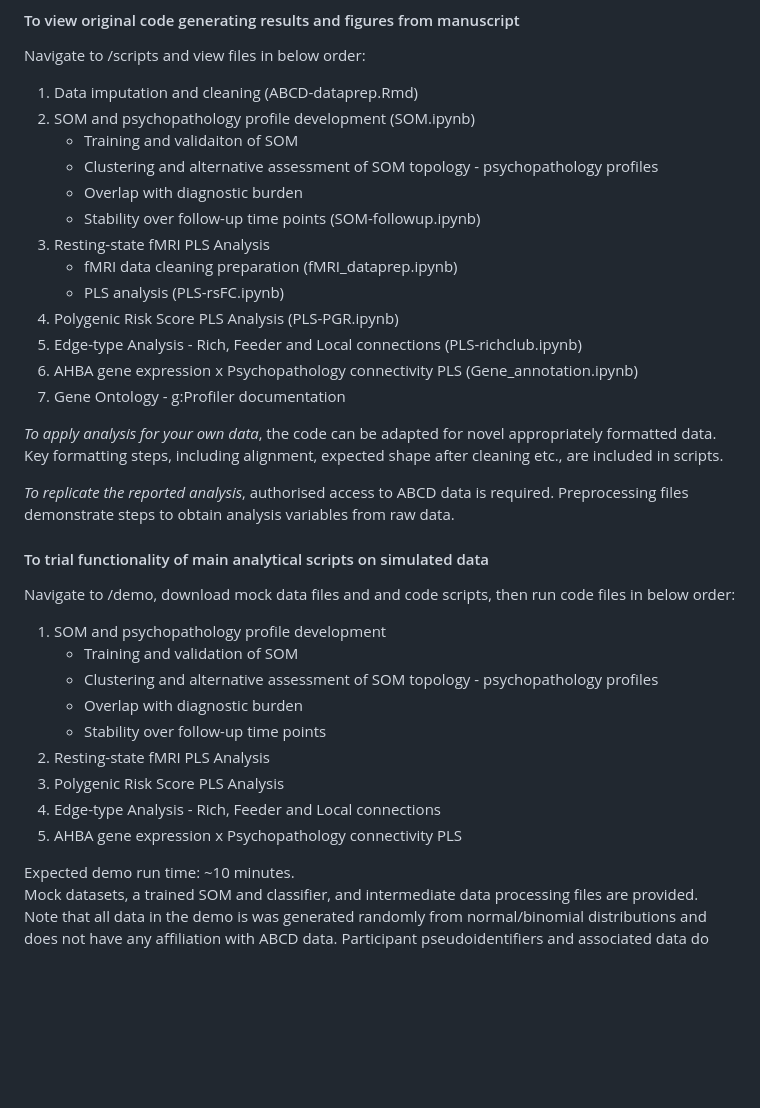
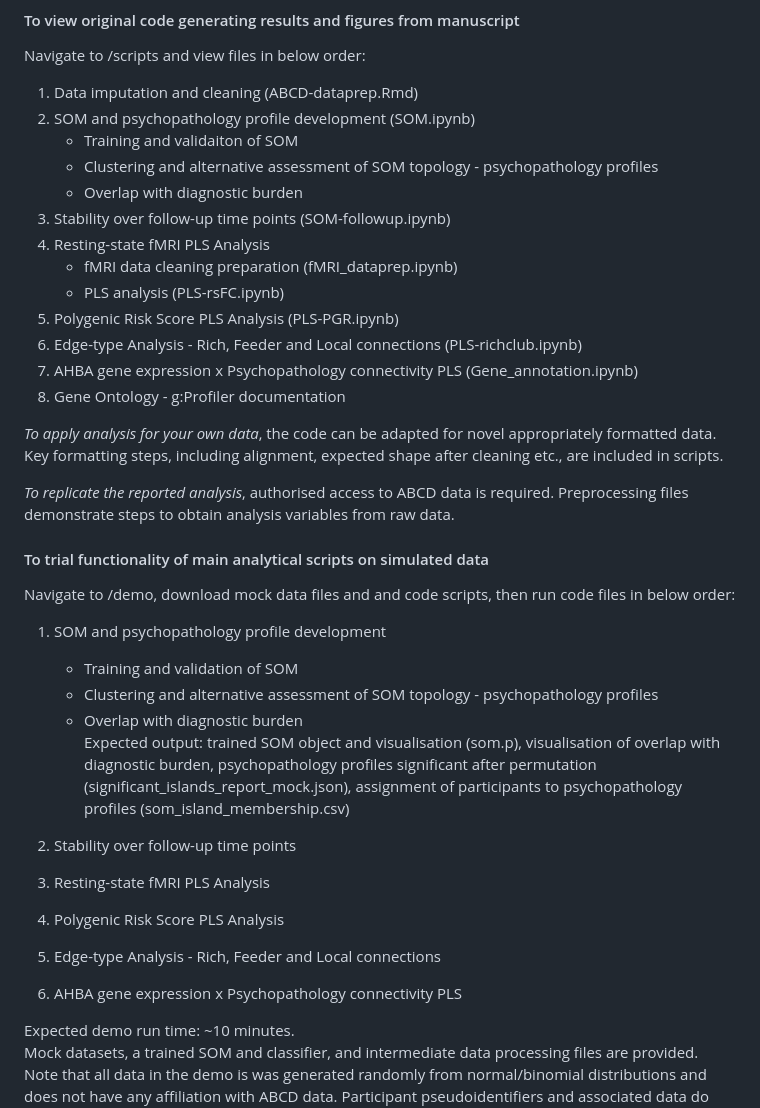
Before and after one commit to mbj27/Topology-of-adolescent-mental-health, a Markdown page: README.md, the part around the change. Rendered like a GitHub page; blank space fills up the shorter version.

```diff
--- a/README.md
+++ b/README.md
@@ -28,14 +28,14 @@ Navigate to /scripts and view files in below order:
      - Training and validaiton of SOM
      - Clustering and alternative assessment of SOM topology - psychopathology profiles
      - Overlap with diagnostic burden
-     - Stability over follow-up time points (SOM-followup.ipynb)
-3. Resting-state fMRI PLS Analysis
+3. Stability over follow-up time points (SOM-followup.ipynb)
+4. Resting-state fMRI PLS Analysis
      - fMRI data cleaning preparation (fMRI_dataprep.ipynb)
      - PLS analysis (PLS-rsFC.ipynb)
-4. Polygenic Risk Score PLS Analysis (PLS-PGR.ipynb)
-5. Edge-type Analysis - Rich, Feeder and Local connections (PLS-richclub.ipynb)
-6. AHBA gene expression x Psychopathology connectivity PLS (Gene_annotation.ipynb)
-7. Gene Ontology - g:Profiler documentation
+5. Polygenic Risk Score PLS Analysis (PLS-PGR.ipynb)
+6. Edge-type Analysis - Rich, Feeder and Local connections (PLS-richclub.ipynb)
+7. AHBA gene expression x Psychopathology connectivity PLS (Gene_annotation.ipynb)
+8. Gene Ontology - g:Profiler documentation
 
 *To apply analysis for your own data*, the code can be adapted for novel appropriately formatted data. Key formatting steps, including alignment, expected shape after cleaning etc., are included in scripts.
 
@@ -49,11 +49,13 @@ Navigate to /demo, download mock data files and and code scripts, then run code
      - Training and validation of SOM
      - Clustering and alternative assessment of SOM topology - psychopathology profiles
      - Overlap with diagnostic burden
-     - Stability over follow-up time points
-2. Resting-state fMRI PLS Analysis
-3. Polygenic Risk Score PLS Analysis
-4. Edge-type Analysis - Rich, Feeder and Local connections
-5. AHBA gene expression x Psychopathology connectivity PLS
+Expected output: trained SOM object and visualisation (som.p), visualisation of overlap with diagnostic burden, psychopathology profiles significant after permutation (significant_islands_report_mock.json), assignment of participants to psychopathology profiles (som_island_membership.csv)
+
+2. Stability over follow-up time points
+3. Resting-state fMRI PLS Analysis
+4. Polygenic Risk Score PLS Analysis
+5. Edge-type Analysis - Rich, Feeder and Local connections
+6. AHBA gene expression x Psychopathology connectivity PLS
 
 Expected demo run time: ~10 minutes.
 Mock datasets, a trained SOM and classifier, and intermediate data processing files are provided.
```
